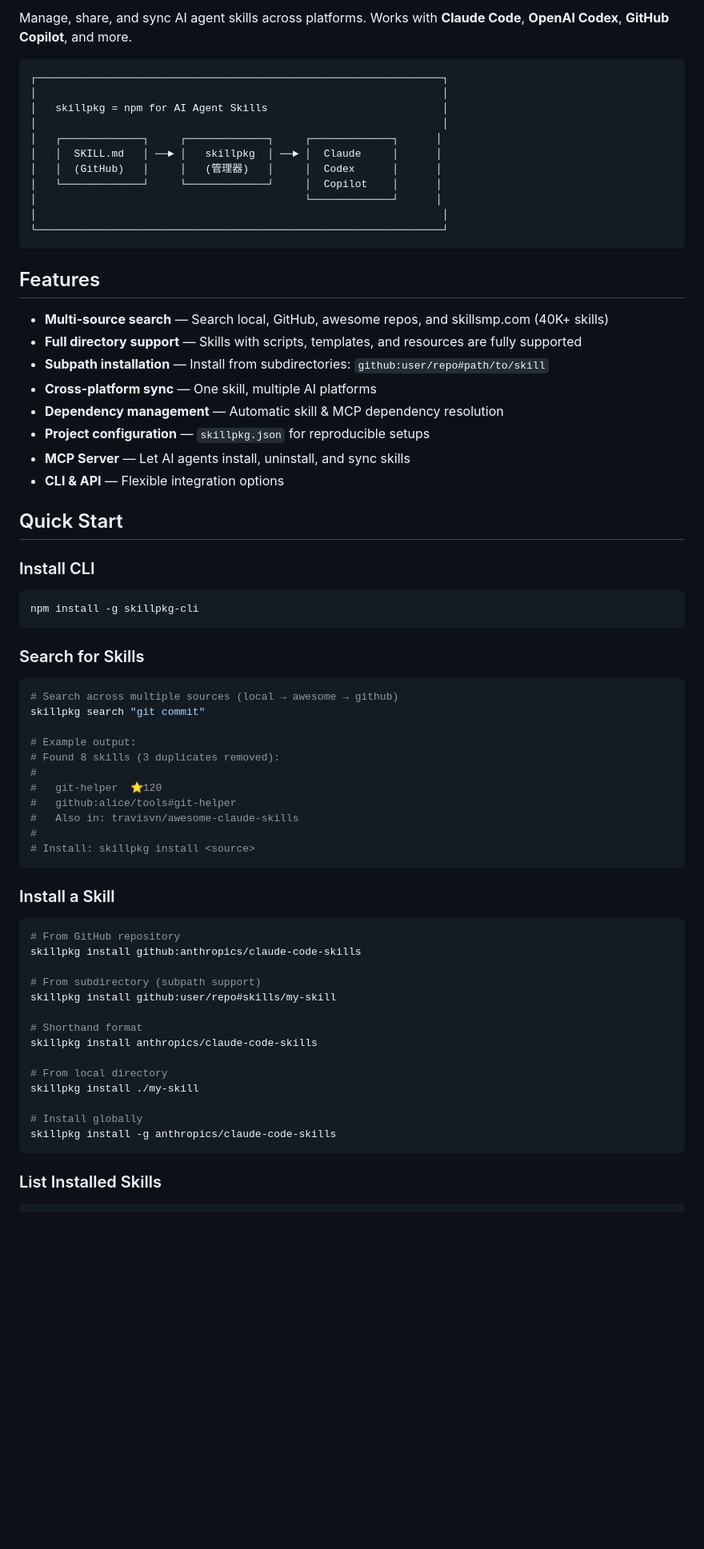
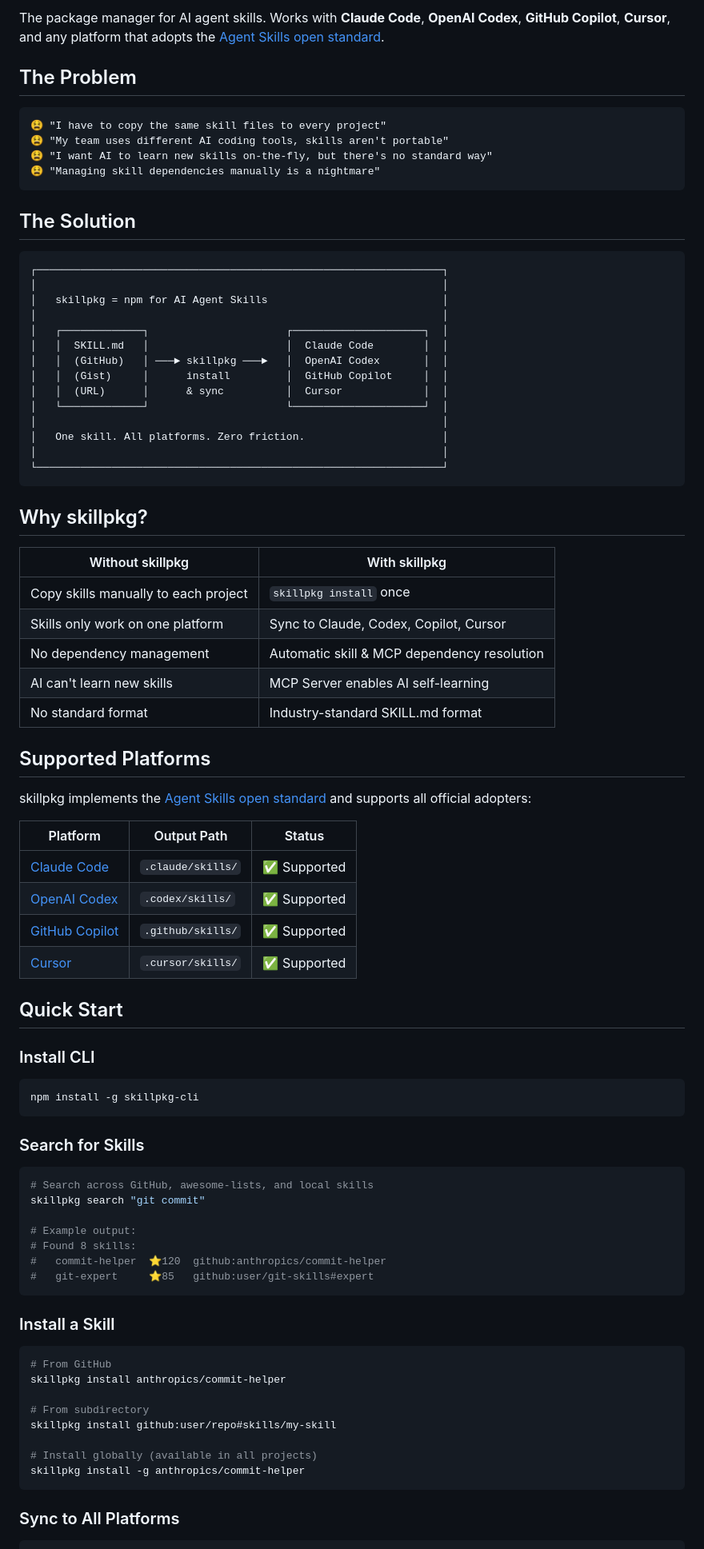
Before and after one commit to miles990/skillpkg, a Markdown page: README.md, the part around one of its changes. Shown at 80% size. GitHub-like rendering; blank space fills up the shorter version.

````diff
--- a/README.md
+++ b/README.md
@@ -8,30 +9,54 @@
 
-Manage, share, and sync AI agent skills across platforms. Works with **Claude Code**, **OpenAI Codex**, **GitHub Copilot**, and more.
+The package manager for AI agent skills. Works with **Claude Code**, **OpenAI Codex**, **GitHub Copilot**, **Cursor**, and any platform that adopts the [Agent Skills open standard](https://agentskills.io).
+
+## The Problem
+
+```
+😫 "I have to copy the same skill files to every project"
+😫 "My team uses different AI coding tools, skills aren't portable"
+😫 "I want AI to learn new skills on-the-fly, but there's no standard way"
+😫 "Managing skill dependencies manually is a nightmare"
+```
+
+## The Solution
 
 ```
 ┌─────────────────────────────────────────────────────────────────┐
 │                                                                 │
 │   skillpkg = npm for AI Agent Skills                            │
 │                                                                 │
-│   ┌─────────────┐     ┌─────────────┐     ┌─────────────┐      │
-│   │  SKILL.md   │ ──► │   skillpkg  │ ──► │  Claude     │      │
-│   │  (GitHub)   │     │   (管理器)   │     │  Codex      │      │
-│   └─────────────┘     └─────────────┘     │  Copilot    │      │
-│                                           └─────────────┘      │
+│   ┌─────────────┐                      ┌─────────────────────┐  │
+│   │  SKILL.md   │                      │  Claude Code        │  │
+│   │  (GitHub)   │ ───► skillpkg ───►   │  OpenAI Codex       │  │
+│   │  (Gist)     │      install         │  GitHub Copilot     │  │
+│   │  (URL)      │      & sync          │  Cursor             │  │
+│   └─────────────┘                      └─────────────────────┘  │
+│                                                                 │
+│   One skill. All platforms. Zero friction.                      │
 │                                                                 │
 └─────────────────────────────────────────────────────────────────┘
 ```
 
-## Features
+## Why skillpkg?
 
-- **Multi-source search** — Search local, GitHub, awesome repos, and skillsmp.com (40K+ skills)
-- **Full directory support** — Skills with scripts, templates, and resources are fully supported
-- **Subpath installation** — Install from subdirectories: `github:user/repo#path/to/skill`
-- **Cross-platform sync** — One skill, multiple AI platforms
-- **Dependency management** — Automatic skill & MCP dependency resolution
-- **Project configuration** — `skillpkg.json` for reproducible setups
-- **MCP Server** — Let AI agents install, uninstall, and sync skills
-- **CLI & API** — Flexible integration options
+| Without skillpkg | With skillpkg |
+|------------------|---------------|
+| Copy skills manually to each project | `skillpkg install` once |
+| Skills only work on one platform | Sync to Claude, Codex, Copilot, Cursor |
+| No dependency management | Automatic skill & MCP dependency resolution |
+| AI can't learn new skills | MCP Server enables AI self-learning |
+| No standard format | Industry-standard SKILL.md format |
+
+## Supported Platforms
+
+skillpkg implements the [Agent Skills open standard](https://agentskills.io) and supports all official adopters:
+
+| Platform | Output Path | Status |
+|----------|-------------|--------|
+| [Claude Code](https://docs.anthropic.com/en/docs/claude-code) | `.claude/skills/` | ✅ Supported |
+| [OpenAI Codex](https://openai.com/index/introducing-codex/) | `.codex/skills/` | ✅ Supported |
+| [GitHub Copilot](https://github.com/features/copilot) | `.github/skills/` | ✅ Supported |
+| [Cursor](https://cursor.com) | `.cursor/skills/` | ✅ Supported |
 
 ## Quick Start
 
@@ -44,38 +69,28 @@ npm install -g skillpkg-cli
 ### Search for Skills
 
 ```bash
-# Search across multiple sources (local → awesome → github)
+# Search across GitHub, awesome-lists, and local skills
 skillpkg search "git commit"
 
 # Example output:
-# Found 8 skills (3 duplicates removed):
-#
-#   git-helper  ⭐120
-#   github:alice/tools#git-helper
-#   Also in: travisvn/awesome-claude-skills
-#
-# Install: skillpkg install <source>
+# Found 8 skills:
+#   commit-helper  ⭐120  github:anthropics/commit-helper
+#   git-expert     ⭐85   github:user/git-skills#expert
 ```
 
 ### Install a Skill
 
 ```bash
-# From GitHub repository
-skillpkg install github:anthropics/claude-code-skills
+# From GitHub
+skillpkg install anthropics/commit-helper
 
-# From subdirectory (subpath support)
+# From subdirectory
 skillpkg install github:user/repo#skills/my-skill
 
-# Shorthand format
-skillpkg install anthropics/claude-code-skills
-
-# From local directory
-skillpkg install ./my-skill
-
-# Install globally
-skillpkg install -g anthropics/claude-code-skills
+# Install globally (available in all projects)
+skillpkg install -g anthropics/commit-helper
 ```
 
-### List Installed Skills
+### Sync to All Platforms
 
 ```bash
````
Also changed, not shown: other parts of README.md (+143 -145 lines).
